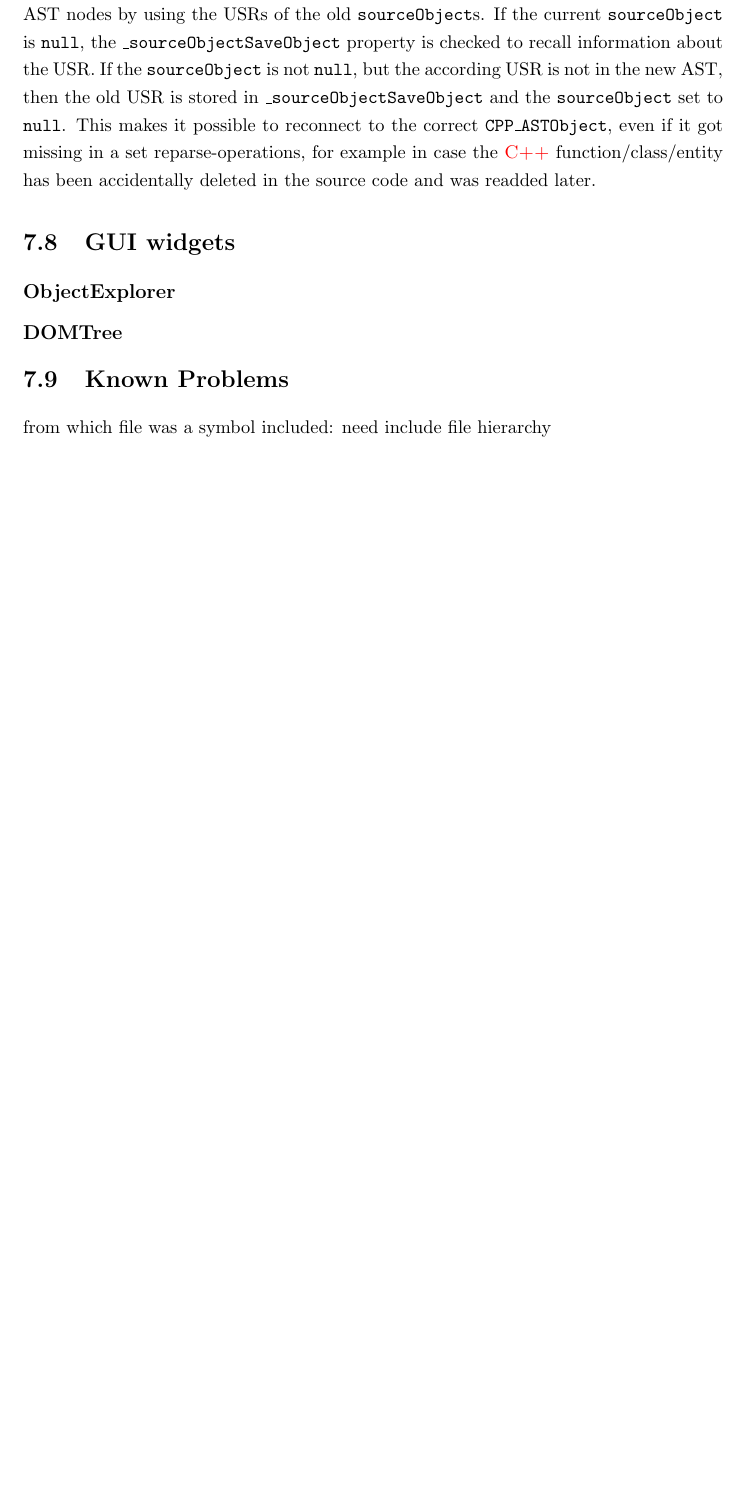
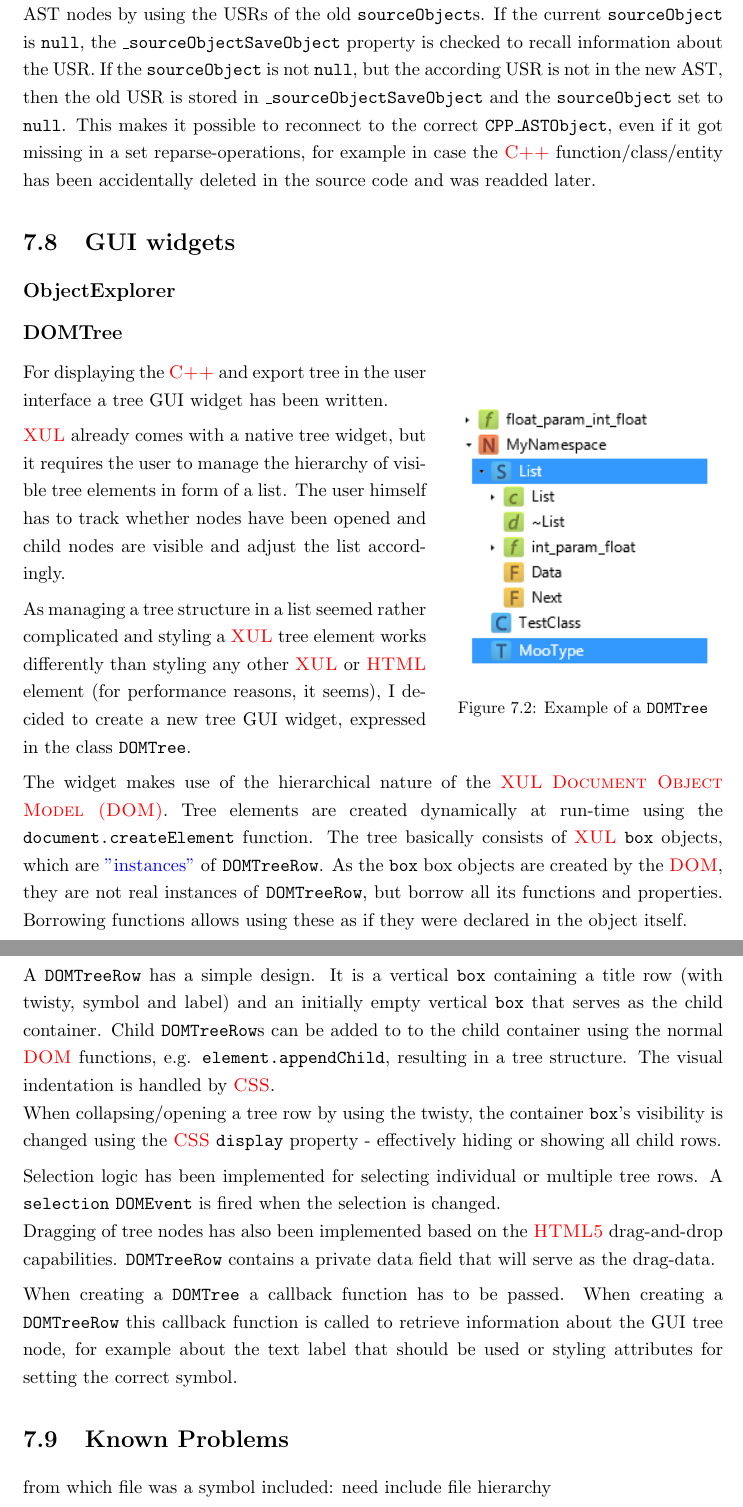
Before and after one commit to FunkMonkey/Bound, a LaTeX thesis (Thesis/Report.tex, which reads Thesis/Config/DocumentHeader.tex, Thesis/Text/C_GUIApplication.tex): part of page 72 of 76 before the commit and two parts of pages 72 and 73 of 77 after it, the two joined at a grey line, cut so that both start at the same text, the shorter picture padded with empty space. Compiled offline with pdfLaTeX.

Commit message:
Thesis * DOMTree

```diff
--- a/Thesis/Config/DocumentHeader.tex
+++ b/Thesis/Config/DocumentHeader.tex
@@ -59,7 +59,7 @@
 %\renewcommand{\nomname}{Glossar}
 
 % ===== Wrapping / Positioning =====
-%\usepackage{wrapfig}
+\usepackage{wrapfig}
 
 % ===== Tables =====
 %\usepackage{multirow} % spanning for tables
--- a/Thesis/Text/C_GUIApplication.tex
+++ b/Thesis/Text/C_GUIApplication.tex
@@ -363,7 +363,29 @@ As the \myProperName{C++} projects for which glue code is created, may be under
 
 \subsection{DOMTree}
 
+\begin{wrapfigure}{r}{0.4\textwidth}
+  \begin{center}
+    \includegraphics[scale=0.75]{Images/DOMTree.png}
+  \end{center}
+  \caption{Example of a \mySCName{DOMTree}}
+  \label{fig:DOMTree}
+   \vspace{-15pt}
+\end{wrapfigure}
 
+For displaying the \myProperName{C++} and export tree in the user interface a tree GUI widget has been written.
+
+\myProperName{XUL} already comes with a native tree widget, but it requires the user to manage the hierarchy of visible tree elements in form of a list. The user himself has to track whether nodes have been opened and child nodes are visible and adjust the list accordingly.
+
+As managing a tree structure in a list seemed rather complicated and styling a \myProperName{XUL} tree element works differently than styling any other \myProperName{XUL} or \myProperName{HTML} element (for performance reasons, it seems), I decided to create a new tree GUI widget, expressed in the class \mySCName{DOMTree}.
+
+The widget makes use of the hierarchical nature of the \myProperName{XUL} \myProperName{Document Object Model (DOM)}. Tree elements are created dynamically at run-time using the \linebreak\mySCName{document.createElement} function. The tree basically consists of \myProperName{XUL} \mySCName{box} objects, which are \mySlang{instances} of \mySCName{DOMTreeRow}. As the \mySCName{box} box objects are created by the \myProperName{DOM}, they are not real instances of \mySCName{DOMTreeRow}, but borrow all its functions and properties. Borrowing functions allows using these as if they were declared in the object itself.\\
+A \mySCName{DOMTreeRow} has a simple design. It is a vertical \mySCName{box} containing a title row (with twisty, symbol and label) and an initially empty vertical \mySCName{box} that serves as the child container. Child \mySCName{DOMTreeRow}s can be added to to the child container using the normal \myProperName{DOM} functions, e.g. \mySCName{element.appendChild}, resulting in a tree structure. The visual indentation is handled by \myProperName{CSS}.\\
+When collapsing/opening a tree row by using the twisty, the container \mySCName{box}'s visibility is changed using the \myProperName{CSS} \mySCName{display} property - effectively hiding or showing all child rows.
+
+Selection logic has been implemented for selecting individual or multiple tree rows. A \mySCName{selection} \mySCName{DOMEvent} is fired when the selection is changed.\\
+Dragging of tree nodes has also been implemented based on the \myProperName{HTML5} drag-and-drop capabilities. \mySCName{DOMTreeRow} contains a private data field that will serve as the drag-data.
+
+When creating a \mySCName{DOMTree} a callback function has to be passed. When creating a \mySCName{DOMTreeRow} this callback function is called to retrieve information about the GUI tree node, for example about the text label that should be used or styling attributes for setting the correct symbol.
 
 \section{Known Problems}
 
```
Also changed, not shown: Thesis/Images/DOMTree.png (added).
